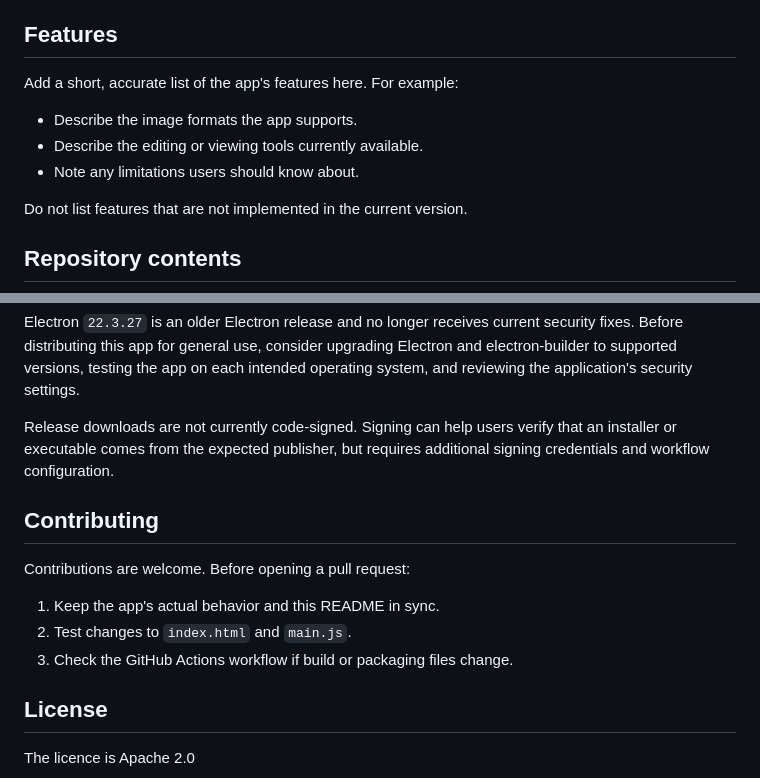
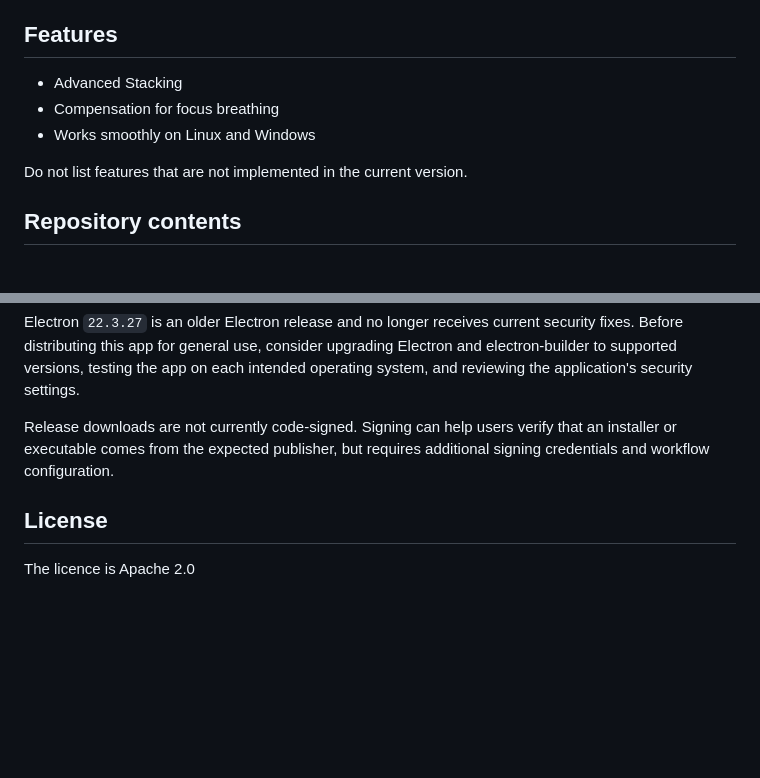
Before and after one commit to jenitzio/JenStacker, a Markdown page: README.md, 2 parts joined by grey strips. Drawn GitHub-style; blank space fills up the shorter version.

Commit message:
Update README to remove unnecessary sections
Removed outdated feature list and contributing guidelines from README.

```diff
--- a/README.md
+++ b/README.md
@@ -35,11 +35,9 @@ Some Linux distributions may require AppImage/FUSE support. The provided build i
 
 ## Features
 
-Add a short, accurate list of the app's features here. For example:
-
-- Describe the image formats the app supports.
-- Describe the editing or viewing tools currently available.
-- Note any limitations users should know about.
+- Advanced Stacking
+- Compensation for focus breathing
+- Works smoothly on Linux and Windows
 
 Do not list features that are not implemented in the current version.
 
@@ -96,14 +94,6 @@ Electron `22.3.27` is an older Electron release and no longer receives current s
 
 Release downloads are not currently code-signed. Signing can help users verify that an installer or executable comes from the expected publisher, but requires additional signing credentials and workflow configuration.
 
-## Contributing
-
-Contributions are welcome. Before opening a pull request:
-
-1. Keep the app's actual behavior and this README in sync.
-2. Test changes to `index.html` and `main.js`.
-3. Check the GitHub Actions workflow if build or packaging files change.
-
 ## License
 
 The licence is Apache 2.0
```
